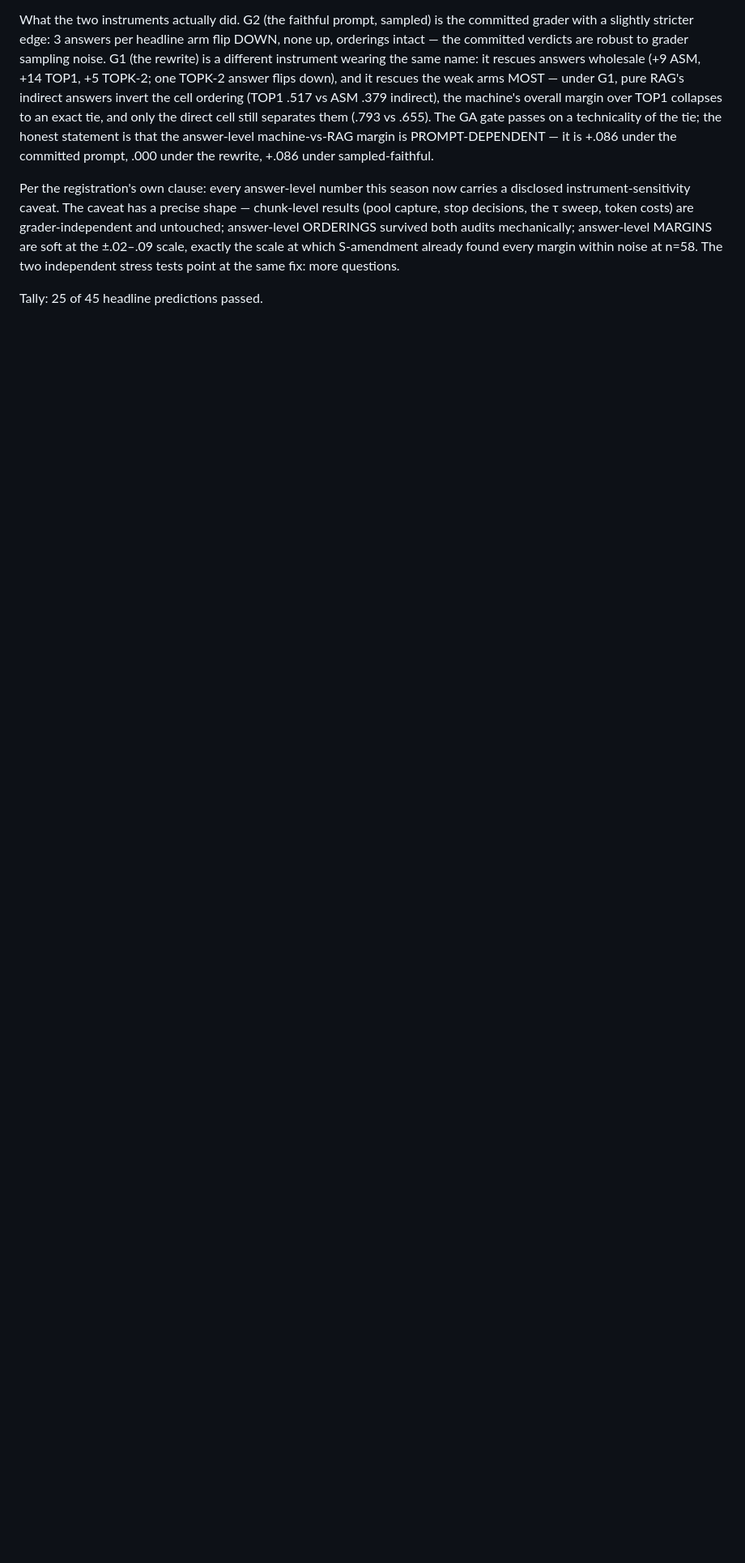
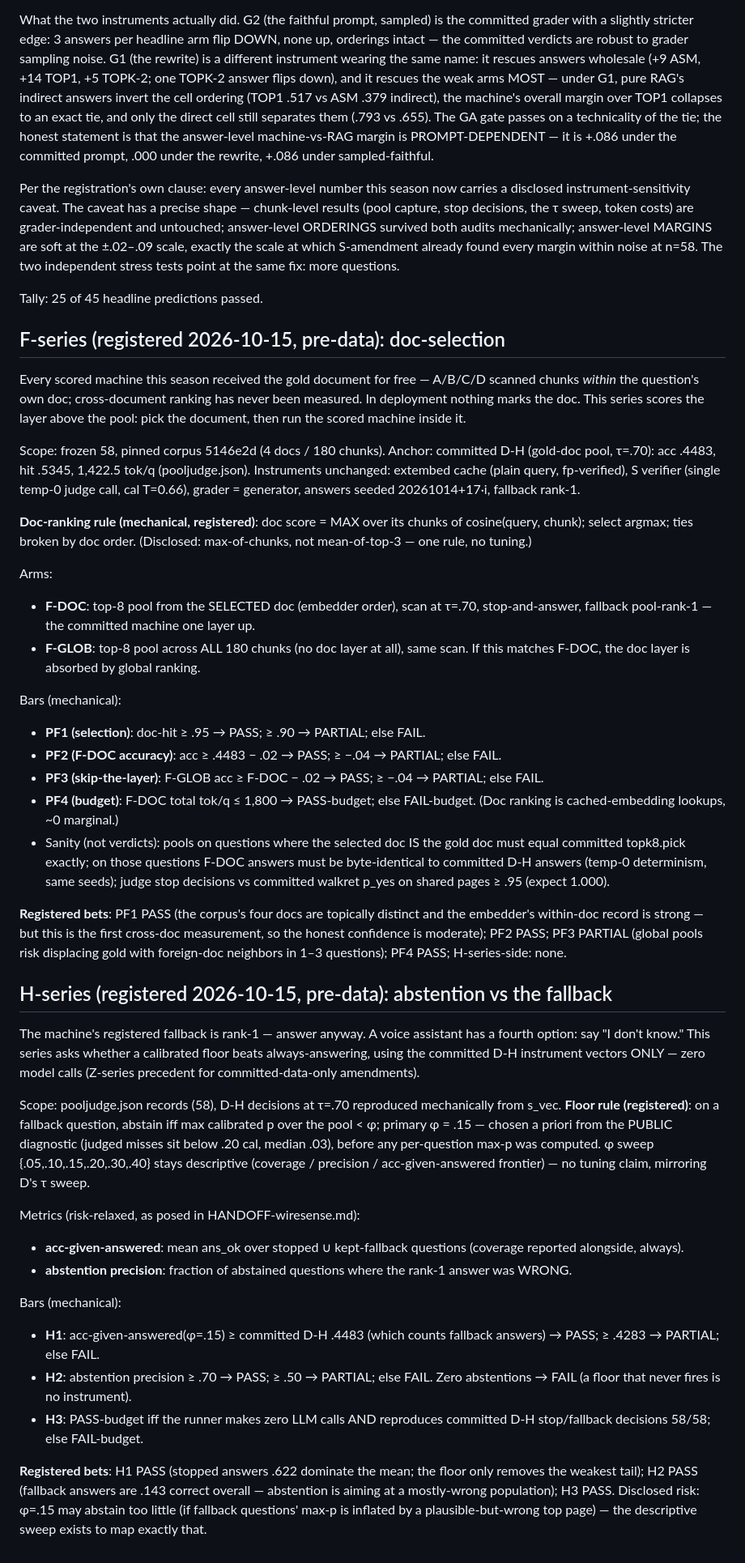
Before and after one commit to zean00/WireScale, a Markdown page: protocol.md, the part around the change. Shown at 81% size. Rendered like a GitHub page; blank space fills up the shorter version.

Commit message:
register F-series (doc-selection: first cross-doc measurement, F-DOC/F-GLOB, PF1-PF4) + H-series (abstention vs fallback: committed-data-only, phi=.15 a priori, H1-H3) — pre-data

```diff
--- a/protocol.md
+++ b/protocol.md
@@ -2062,3 +2062,85 @@ margin within noise at n=58. The two independent stress tests
 point at the same fix: more questions.
 
 Tally: 25 of 45 headline predictions passed.
+
+## F-series (registered 2026-10-15, pre-data): doc-selection
+
+Every scored machine this season received the gold document for free —
+A/B/C/D scanned chunks *within* the question's own doc; cross-document
+ranking has never been measured. In deployment nothing marks the doc. This
+series scores the layer above the pool: pick the document, then run the
+scored machine inside it.
+
+Scope: frozen 58, pinned corpus 5146e2d (4 docs / 180 chunks). Anchor:
+committed D-H (gold-doc pool, τ=.70): acc .4483, hit .5345, 1,422.5 tok/q
+(pooljudge.json). Instruments unchanged: extembed cache (plain query,
+fp-verified), S verifier (single temp-0 judge call, cal T=0.66), grader =
+generator, answers seeded 20261014+17·i, fallback rank-1.
+
+**Doc-ranking rule (mechanical, registered)**: doc score = MAX over its
+chunks of cosine(query, chunk); select argmax; ties broken by doc order.
+(Disclosed: max-of-chunks, not mean-of-top-3 — one rule, no tuning.)
+
+Arms:
+- **F-DOC**: top-8 pool from the SELECTED doc (embedder order), scan at
+  τ=.70, stop-and-answer, fallback pool-rank-1 — the committed machine one
+  layer up.
+- **F-GLOB**: top-8 pool across ALL 180 chunks (no doc layer at all), same
+  scan. If this matches F-DOC, the doc layer is absorbed by global ranking.
+
+Bars (mechanical):
+- **PF1 (selection)**: doc-hit ≥ .95 → PASS; ≥ .90 → PARTIAL; else FAIL.
+- **PF2 (F-DOC accuracy)**: acc ≥ .4483 − .02 → PASS; ≥ −.04 → PARTIAL;
+  else FAIL.
+- **PF3 (skip-the-layer)**: F-GLOB acc ≥ F-DOC − .02 → PASS; ≥ −.04 →
+  PARTIAL; else FAIL.
+- **PF4 (budget)**: F-DOC total tok/q ≤ 1,800 → PASS-budget; else
+  FAIL-budget. (Doc ranking is cached-embedding lookups, ~0 marginal.)
+- Sanity (not verdicts): pools on questions where the selected doc IS the
+  gold doc must equal committed topk8.pick exactly; on those questions
+  F-DOC answers must be byte-identical to committed D-H answers (temp-0
+  determinism, same seeds); judge stop decisions vs committed walkret p_yes
+  on shared pages ≥ .95 (expect 1.000).
+
+**Registered bets**: PF1 PASS (the corpus's four docs are topically
+distinct and the embedder's within-doc record is strong — but this is the
+first cross-doc measurement, so the honest confidence is moderate); PF2
+PASS; PF3 PARTIAL (global pools risk displacing gold with foreign-doc
+neighbors in 1–3 questions); PF4 PASS; H-series-side: none.
+
+## H-series (registered 2026-10-15, pre-data): abstention vs the fallback
+
+The machine's registered fallback is rank-1 — answer anyway. A voice
+assistant has a fourth option: say "I don't know." This series asks whether
+a calibrated floor beats always-answering, using the committed D-H
+instrument vectors ONLY — zero model calls (Z-series precedent for
+committed-data-only amendments).
+
+Scope: pooljudge.json records (58), D-H decisions at τ=.70 reproduced
+mechanically from s_vec. **Floor rule (registered)**: on a fallback
+question, abstain iff max calibrated p over the pool < φ; primary φ = .15 —
+chosen a priori from the PUBLIC diagnostic (judged misses sit below .20
+cal, median .03), before any per-question max-p was computed. φ sweep
+{.05,.10,.15,.20,.30,.40} stays descriptive (coverage / precision /
+acc-given-answered frontier) — no tuning claim, mirroring D's τ sweep.
+
+Metrics (risk-relaxed, as posed in HANDOFF-wiresense.md):
+- **acc-given-answered**: mean ans_ok over stopped ∪ kept-fallback
+  questions (coverage reported alongside, always).
+- **abstention precision**: fraction of abstained questions where the
+  rank-1 answer was WRONG.
+
+Bars (mechanical):
+- **H1**: acc-given-answered(φ=.15) ≥ committed D-H .4483 (which counts
+  fallback answers) → PASS; ≥ .4283 → PARTIAL; else FAIL.
+- **H2**: abstention precision ≥ .70 → PASS; ≥ .50 → PARTIAL; else FAIL.
+  Zero abstentions → FAIL (a floor that never fires is no instrument).
+- **H3**: PASS-budget iff the runner makes zero LLM calls AND reproduces
+  committed D-H stop/fallback decisions 58/58; else FAIL-budget.
+
+**Registered bets**: H1 PASS (stopped answers .622 dominate the mean; the
+floor only removes the weakest tail); H2 PASS (fallback answers are .143
+correct overall — abstention is aiming at a mostly-wrong population);
+H3 PASS. Disclosed risk: φ=.15 may abstain too little (if fallback
+questions' max-p is inflated by a plausible-but-wrong top page) — the
+descriptive sweep exists to map exactly that.
```
